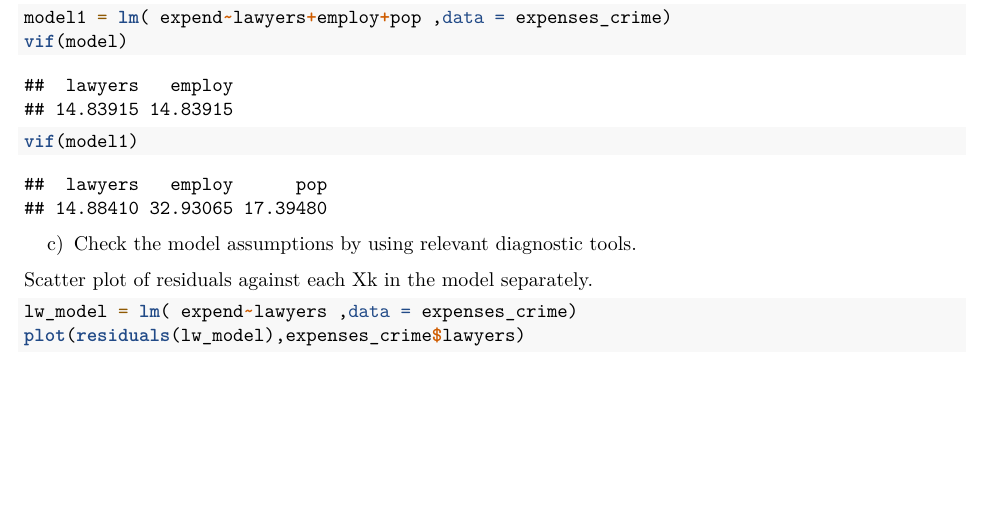
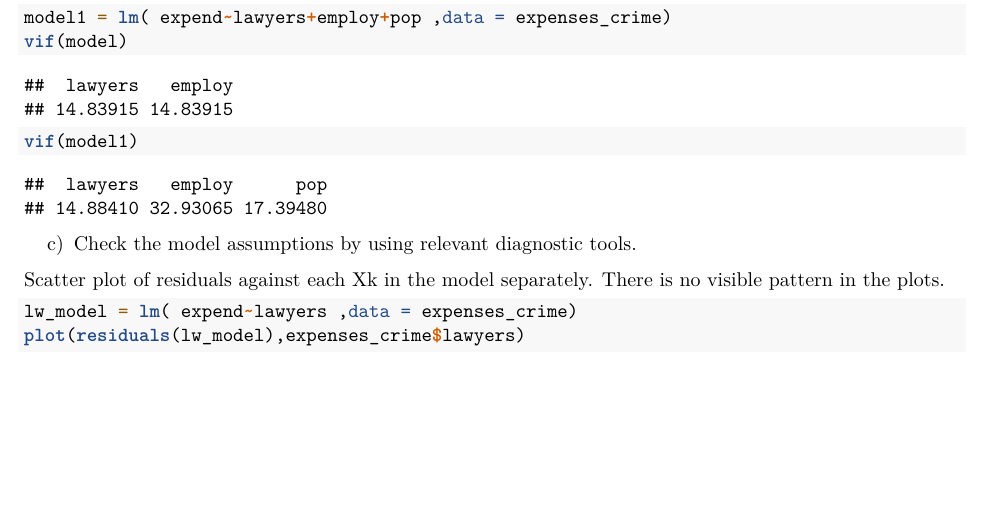
Before and after one commit to anu43/vrije_universiteit, an R Markdown document (edda/assignment2/assignment2.Rmd): part of page 19 of 20, cut so that both start at the same text. Rendered offline with R 4.5, knitr and Pandoc, then LaTeX, with nearby package versions; code that draws random numbers runs with fixed seeds of ours; some code elsewhere in the file could not run offline.

Commit message:
changes for exercise 5

````diff
--- a/edda/assignment2/assignment2.Rmd
+++ b/edda/assignment2/assignment2.Rmd
@@ -364,7 +364,7 @@ vif(model1)
 
 c) Check the model assumptions by using relevant diagnostic tools.
 
-Scatter plot of residuals against each Xk in the model separately.
+Scatter plot of residuals against each Xk in the model separately. There is no visible pattern in the plots.
 ```{r}
 lw_model = lm( expend~lawyers ,data = expenses_crime)
 plot(residuals(lw_model),expenses_crime$lawyers)
````
